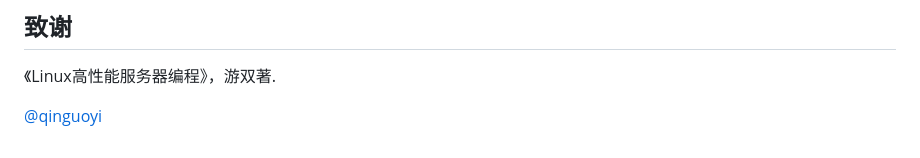
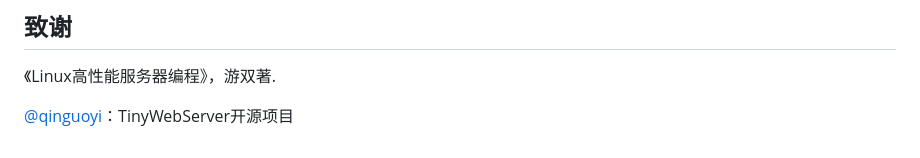
Before and after one commit to AllwenWeill/sv-JTracing_Online, a Markdown page: readme.md, the part around the change printed below. Drawn GitHub-style.

```diff
--- a/readme.md
+++ b/readme.md
@@ -56,4 +54,4 @@ Requests: 11013 susceed, 0 failed.
 ## 致谢
 《Linux高性能服务器编程》，游双著.
 
-[@qinguoyi](https://github.com/qinguoyi/TinyWebServer)
+[@qinguoyi](https://github.com/qinguoyi/TinyWebServer)：TinyWebServer开源项目
```
Also changed, not shown: other parts of readme.md (+0 -2 lines).
